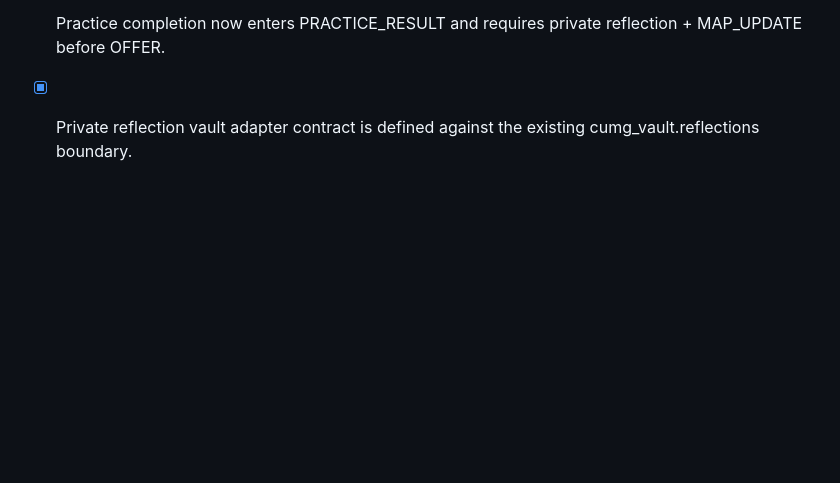
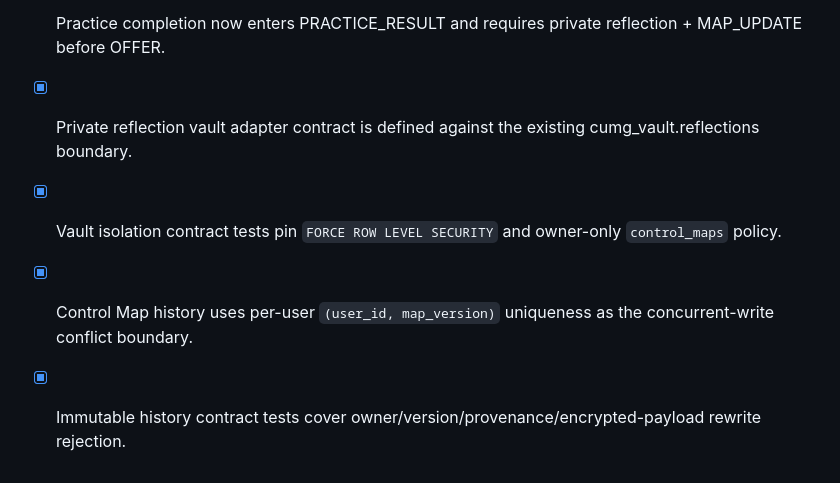
Before and after one commit to tehknesolutions/cum.g, a Markdown page: docs/execution/P01-VERTICAL-SLICE-LEDGER.md, the part around the change. Drawn GitHub-style; blank space fills up the shorter version.

Commit message:
docs: record vault isolation and concurrency gates

```diff
--- a/docs/execution/P01-VERTICAL-SLICE-LEDGER.md
+++ b/docs/execution/P01-VERTICAL-SLICE-LEDGER.md
@@ -61,3 +61,7 @@ P01 becomes runtime-verified only after the PENDING database and executable-suit
 
 - [x] Practice completion now enters PRACTICE_RESULT and requires private reflection + MAP_UPDATE before OFFER.
 - [x] Private reflection vault adapter contract is defined against the existing cumg_vault.reflections boundary.
+
+- [x] Vault isolation contract tests pin `FORCE ROW LEVEL SECURITY` and owner-only `control_maps` policy.
+- [x] Control Map history uses per-user `(user_id, map_version)` uniqueness as the concurrent-write conflict boundary.
+- [x] Immutable history contract tests cover owner/version/provenance/encrypted-payload rewrite rejection.
```
